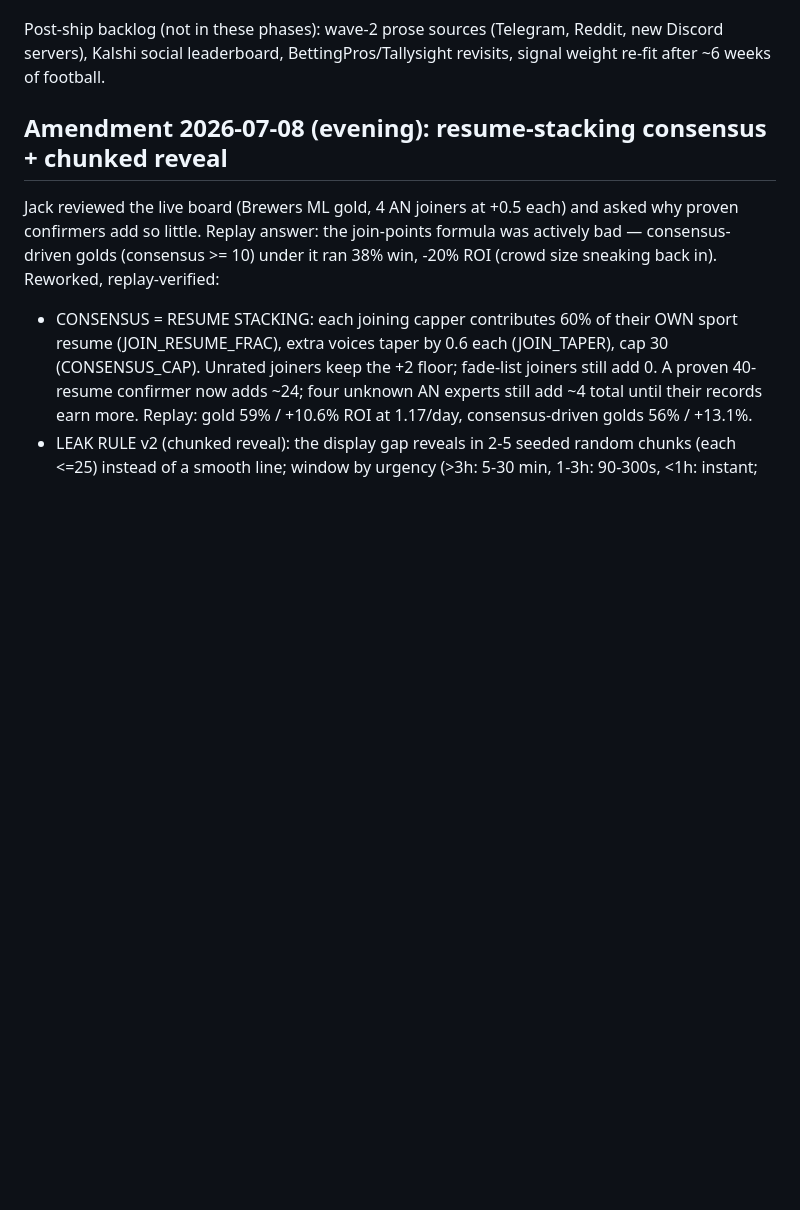
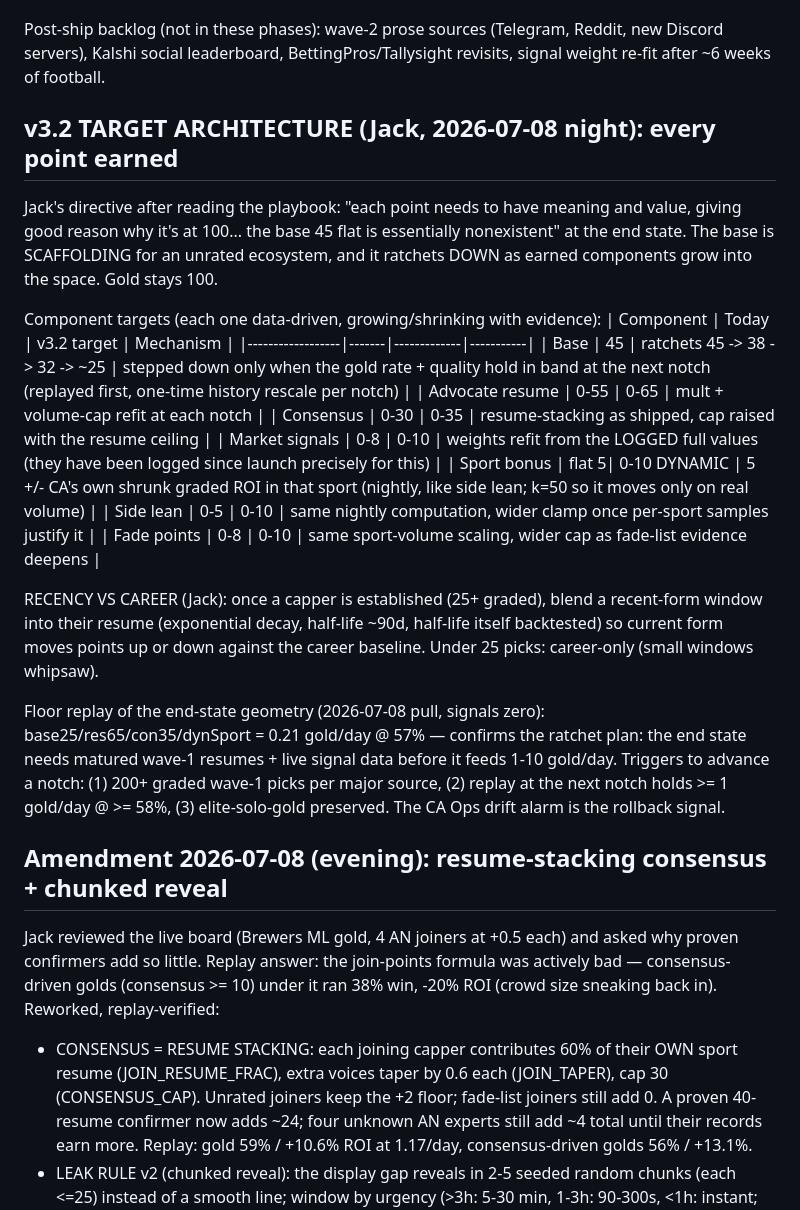
Before and after one commit to bettsentertainmentg-coder/cappingalpha.com, a Markdown page: docs/CA_ALGORITHM_V3.md, the part around the change. GitHub-like rendering; blank space fills up the shorter version.

Commit message:
docs: v3.2 target architecture — earned-scale ratchet plan (Jack 2026-07-08)
Co-Authored-By: claude-flow <ruv@ruv.net>

```diff
--- a/docs/CA_ALGORITHM_V3.md
+++ b/docs/CA_ALGORITHM_V3.md
@@ -793,6 +793,36 @@ Post-ship backlog (not in these phases): wave-2 prose sources (Telegram, Reddit,
 new Discord servers), Kalshi social leaderboard, BettingPros/Tallysight revisits,
 signal weight re-fit after ~6 weeks of football.
 
+## v3.2 TARGET ARCHITECTURE (Jack, 2026-07-08 night): every point earned
+
+Jack's directive after reading the playbook: "each point needs to have meaning
+and value, giving good reason why it's at 100... the base 45 flat is essentially
+nonexistent" at the end state. The base is SCAFFOLDING for an unrated ecosystem,
+and it ratchets DOWN as earned components grow into the space. Gold stays 100.
+
+Component targets (each one data-driven, growing/shrinking with evidence):
+| Component        | Today | v3.2 target | Mechanism |
+|------------------|-------|-------------|-----------|
+| Base             | 45    | ratchets 45 -> 38 -> 32 -> ~25 | stepped down only when the gold rate + quality hold in band at the next notch (replayed first, one-time history rescale per notch) |
+| Advocate resume  | 0-55  | 0-65        | mult + volume-cap refit at each notch |
+| Consensus        | 0-30  | 0-35        | resume-stacking as shipped, cap raised with the resume ceiling |
+| Market signals   | 0-8   | 0-10        | weights refit from the LOGGED full values (they have been logged since launch precisely for this) |
+| Sport bonus      | flat 5| 0-10 DYNAMIC | 5 +/- CA's own shrunk graded ROI in that sport (nightly, like side lean; k=50 so it moves only on real volume) |
+| Side lean        | 0-5   | 0-10        | same nightly computation, wider clamp once per-sport samples justify it |
+| Fade points      | 0-8   | 0-10        | same sport-volume scaling, wider cap as fade-list evidence deepens |
+
+RECENCY VS CAREER (Jack): once a capper is established (25+ graded), blend a
+recent-form window into their resume (exponential decay, half-life ~90d,
+half-life itself backtested) so current form moves points up or down against
+the career baseline. Under 25 picks: career-only (small windows whipsaw).
+
+Floor replay of the end-state geometry (2026-07-08 pull, signals zero):
+base25/res65/con35/dynSport = 0.21 gold/day @ 57% — confirms the ratchet plan:
+the end state needs matured wave-1 resumes + live signal data before it feeds
+1-10 gold/day. Triggers to advance a notch: (1) 200+ graded wave-1 picks per
+major source, (2) replay at the next notch holds >= 1 gold/day @ >= 58%,
+(3) elite-solo-gold preserved. The CA Ops drift alarm is the rollback signal.
+
 ## Amendment 2026-07-08 (evening): resume-stacking consensus + chunked reveal
 
 Jack reviewed the live board (Brewers ML gold, 4 AN joiners at +0.5 each) and asked
```
